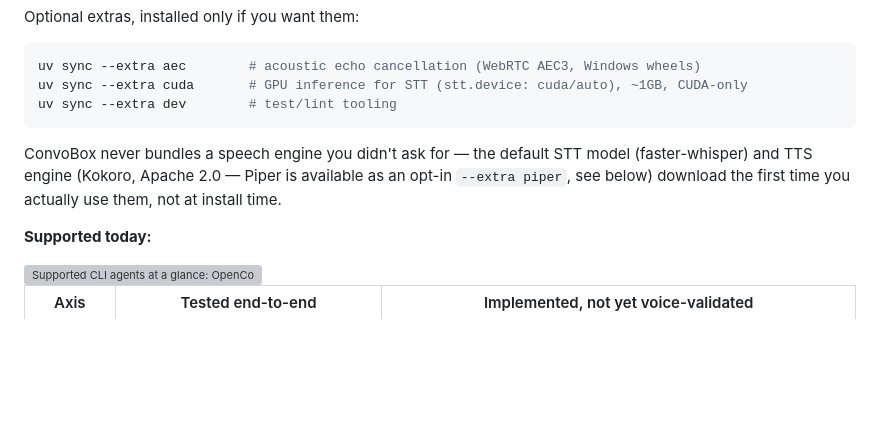
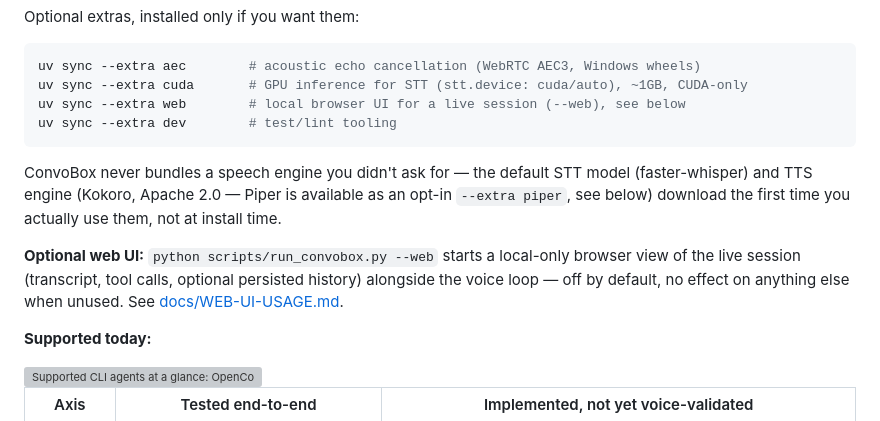
Before and after one commit to LegionForge/convobox, a Markdown page: README.md, the part around the change. Drawn GitHub-style; blank space fills up the shorter version; grey boxes are pictures that could not be loaded.

````diff
--- a/README.md
+++ b/README.md
@@ -76,6 +76,7 @@ Optional extras, installed only if you want them:
 ```bash
 uv sync --extra aec        # acoustic echo cancellation (WebRTC AEC3, Windows wheels)
 uv sync --extra cuda       # GPU inference for STT (stt.device: cuda/auto), ~1GB, CUDA-only
+uv sync --extra web        # local browser UI for a live session (--web), see below
 uv sync --extra dev        # test/lint tooling
 ```
 
@@ -83,6 +84,12 @@ ConvoBox never bundles a speech engine you didn't ask for — the default
 STT model (faster-whisper) and TTS engine (Kokoro, Apache 2.0 — Piper is
 available as an opt-in `--extra piper`, see below) download the first
 time you actually use them, not at install time.
+
+**Optional web UI:** `python scripts/run_convobox.py --web` starts a
+local-only browser view of the live session (transcript, tool calls,
+optional persisted history) alongside the voice loop — off by default,
+no effect on anything else when unused. See
+[docs/WEB-UI-USAGE.md](docs/WEB-UI-USAGE.md).
 
 **Supported today:**
 
````
Also changed, not shown: docs/WEB-UI-DEV.md (added, +133 -0 lines), docs/WEB-UI-USAGE.md (added, +124 -0 lines).
